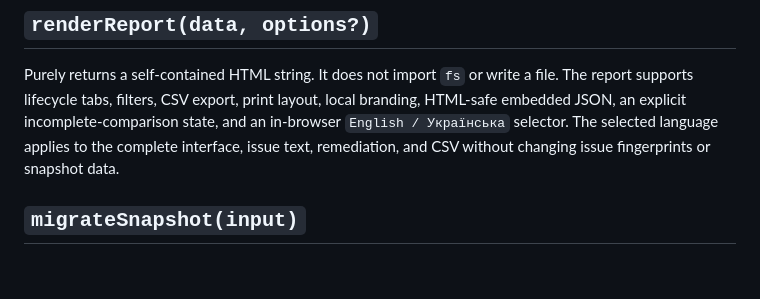
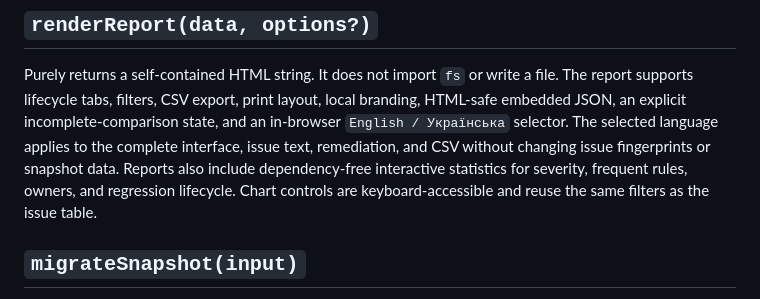
Before and after one commit to MelnixDev/seo-crawl-audit, a Markdown page: docs/public-api.md, the part around the change. Rendered like a GitHub page; blank space fills up the shorter version.

```diff
--- a/docs/public-api.md
+++ b/docs/public-api.md
@@ -102,7 +102,10 @@ file. The report supports lifecycle tabs, filters, CSV export, print layout,
 local branding, HTML-safe embedded JSON, an explicit incomplete-comparison
 state, and an in-browser `English / Українська` selector. The selected language
 applies to the complete interface, issue text, remediation, and CSV without
-changing issue fingerprints or snapshot data.
+changing issue fingerprints or snapshot data. Reports also include
+dependency-free interactive statistics for severity, frequent rules, owners,
+and regression lifecycle. Chart controls are keyboard-accessible and reuse the
+same filters as the issue table.
 
 ## `migrateSnapshot(input)`
 
```
Also changed, not shown: README.md (+5 -0 lines), packages/cli/README.md (+5 -0 lines).
